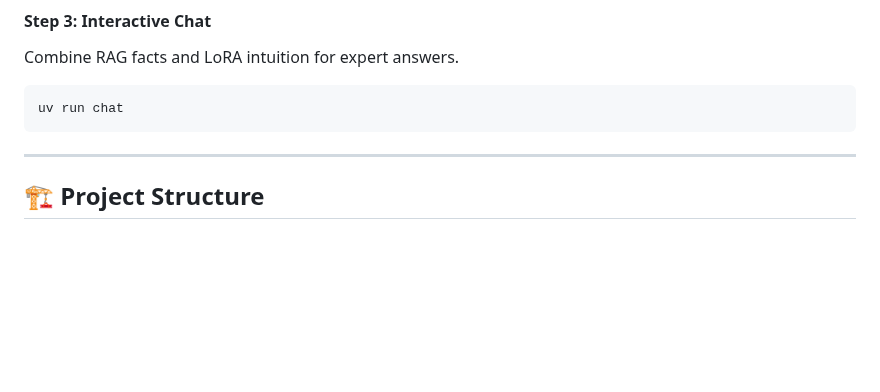
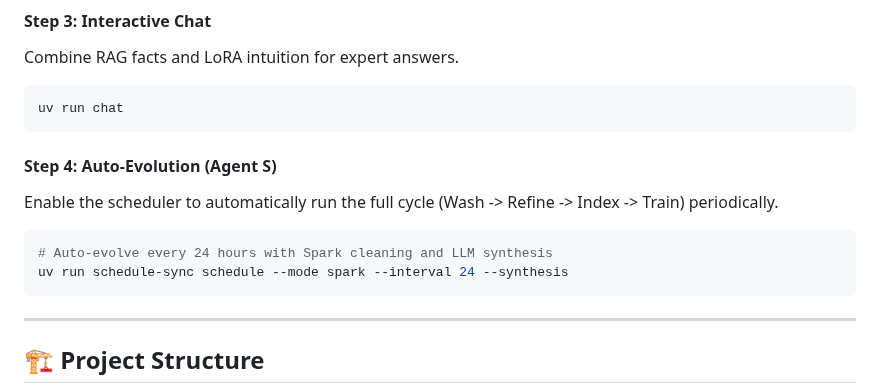
Before and after one commit to jiayingsong2023/DataAlchemy, a Markdown page: README.md, the part around the change. GitHub-like rendering; blank space fills up the shorter version.

Commit message:
recover the Agent scheduler CLI in README.

````diff
--- a/README.md
+++ b/README.md
@@ -84,6 +84,14 @@ Combine RAG facts and LoRA intuition for expert answers.
 uv run chat
 ```
 
+#### Step 4: Auto-Evolution (Agent S)
+Enable the scheduler to automatically run the full cycle (Wash -> Refine -> Index -> Train) periodically.
+
+```powershell
+# Auto-evolve every 24 hours with Spark cleaning and LLM synthesis
+uv run schedule-sync schedule --mode spark --interval 24 --synthesis
+```
+
 ---
 
 ## 🏗️ Project Structure
````
